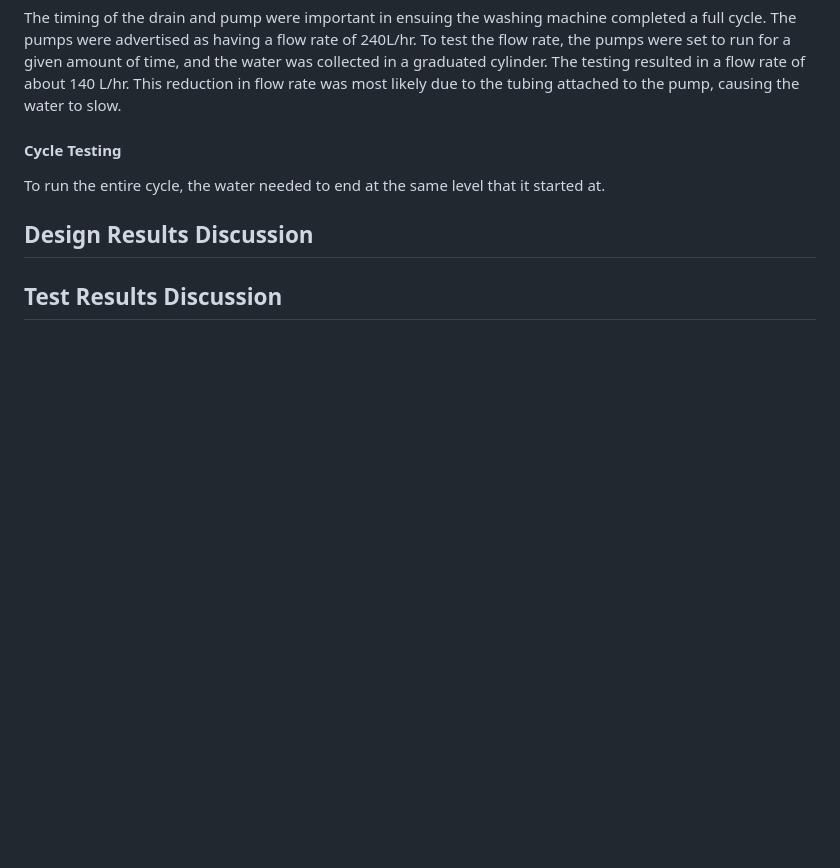
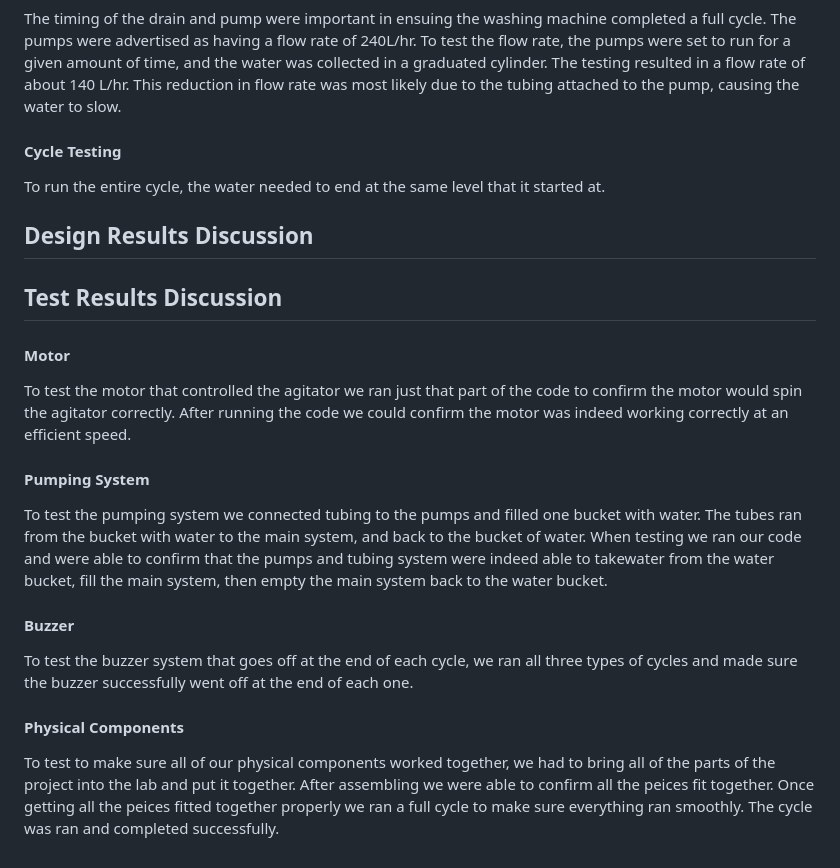
Before and after one commit to thco227/PortableWashingMachine_BAE305-Project, a Markdown page: README.md, the part around the change. Drawn GitHub-style; blank space fills up the shorter version.

```diff
--- a/README.md
+++ b/README.md
@@ -226,6 +226,19 @@ The timing of the drain and pump were important in ensuing the washing machine c
 #### Cycle Testing
 To run the entire cycle, the water needed to end at the same level that it started at.
 
+
 ## Design Results Discussion
 
 ## Test Results Discussion
+
+#### Motor
+To test the motor that controlled the agitator we ran just that part of the code to confirm the motor would spin the agitator correctly. After running the code we could confirm the motor was indeed working correctly at an efficient speed.
+
+#### Pumping System
+To test the pumping system we connected tubing to the pumps and filled one bucket with water. The tubes ran from the bucket with water to the main system, and back to the bucket of water. When testing we ran our code and were able to confirm that the pumps and tubing system were indeed able to takewater from the water bucket, fill the main system, then empty the main system back to the water bucket.
+
+#### Buzzer
+To test the buzzer system that goes off at the end of each cycle, we ran all three types of cycles and made sure the buzzer successfully went off at the end of each one.
+
+#### Physical Components
+To test to make sure all of our physical components worked together, we had to bring all of the parts of the project into the lab and put it together. After assembling we were able to confirm all the peices fit together. Once getting all the peices fitted together properly we ran a full cycle to make sure everything ran smoothly. The cycle was ran and completed successfully.
```
